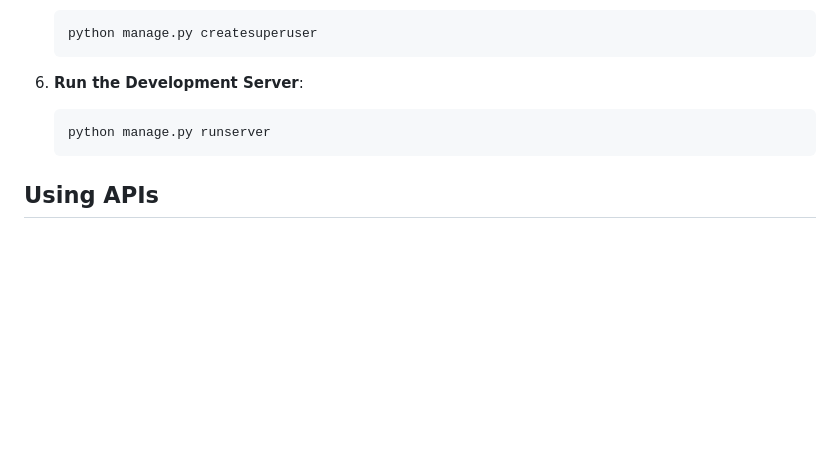
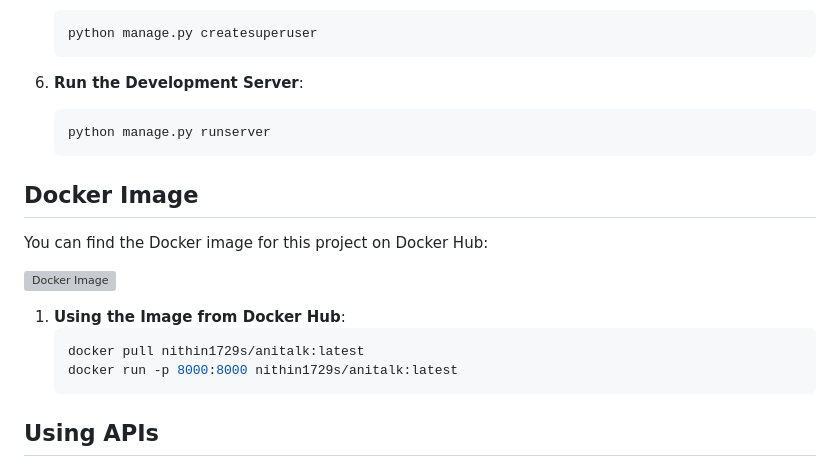
Before and after one commit to Nithin1729S/AniTalk, a Markdown page: README.md, the part around the change. GitHub-like rendering; blank space fills up the shorter version; grey boxes are pictures that could not be loaded.

````diff
--- a/README.md
+++ b/README.md
@@ -112,6 +112,18 @@ The application exposes several REST APIs that allow third-party developers to e
     python manage.py runserver
     ```
 
+## Docker Image
+
+You can find the Docker image for this project on Docker Hub:
+
+[![Docker Image](https://img.shields.io/docker/v/nithin1729s/anitalk?label=Docker%20Hub&style=flat-square)](https://hub.docker.com/r/nithin1729s/anitalk)
+
+1. **Using the Image from Docker Hub**:
+    ```bash
+    docker pull nithin1729s/anitalk:latest
+    docker run -p 8000:8000 nithin1729s/anitalk:latest
+    ```
+
 ## Using APIs
 
 - **Access the Web App**: Open your web browser and go to `http://127.0.0.1:8000/` after installing the application.
````
